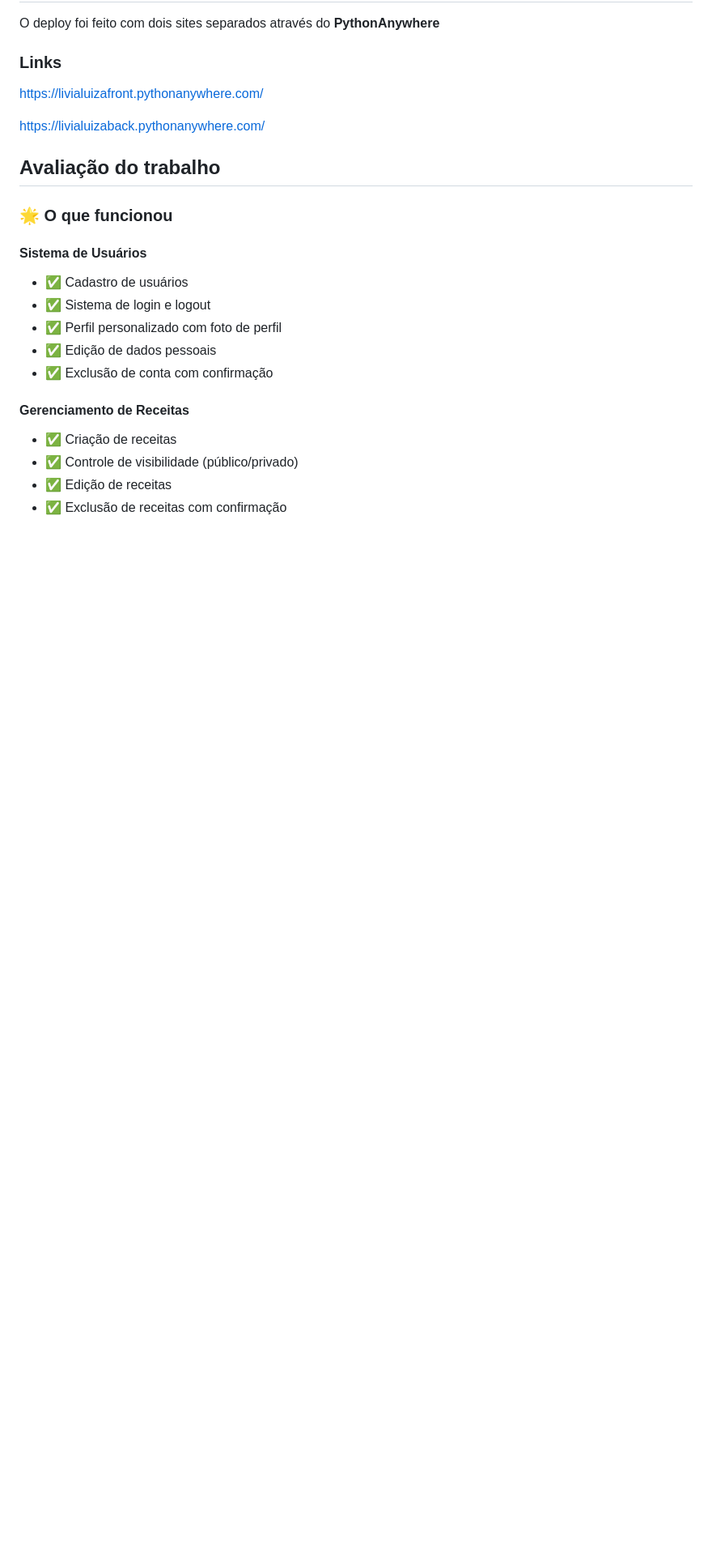
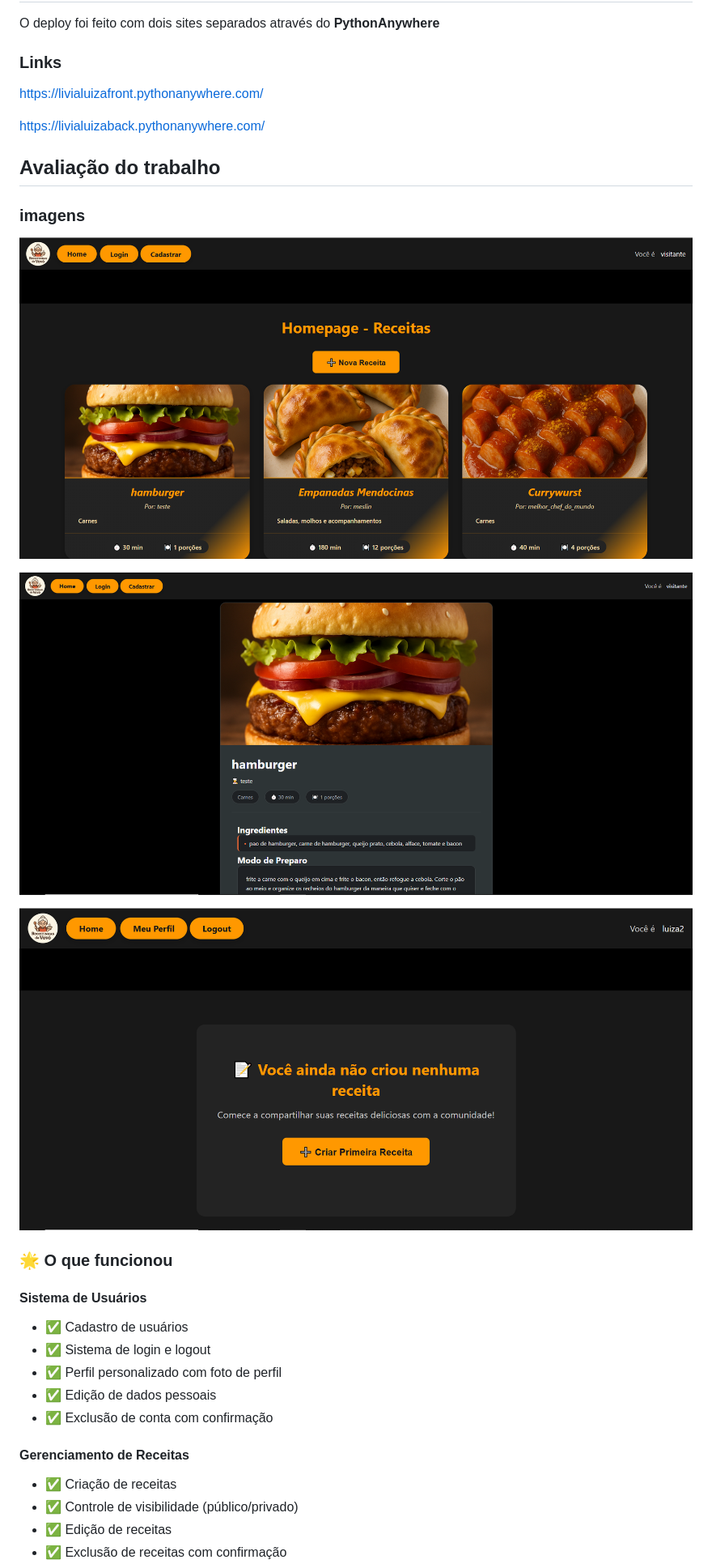
Before and after one commit to livlutz/INF1407-T2-frontend, a Markdown page: README.md, the part around the change. Shown: that part at 81% size. GitHub-like rendering; pictures changed too: image-1.png (added), image-2.png (added), image.png (added); blank space fills up the shorter version.

Commit message:
imagens no readme

```diff
--- a/README.md
+++ b/README.md
@@ -37,6 +37,14 @@ https://livialuizafront.pythonanywhere.com/
 https://livialuizaback.pythonanywhere.com/
 
 ## Avaliação do trabalho
+
+### imagens
+
+![homepage](image.png)
+
+![receita](image-1.png)
+
+![criar receitas](image-2.png)
 
 ### 🌟 O que funcionou
 
```
